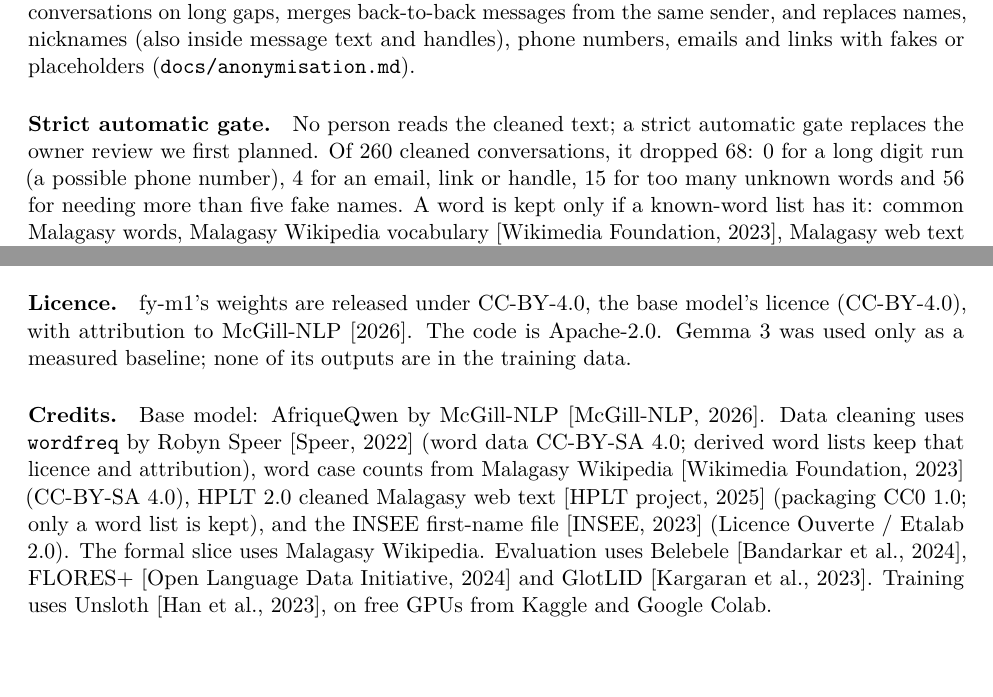
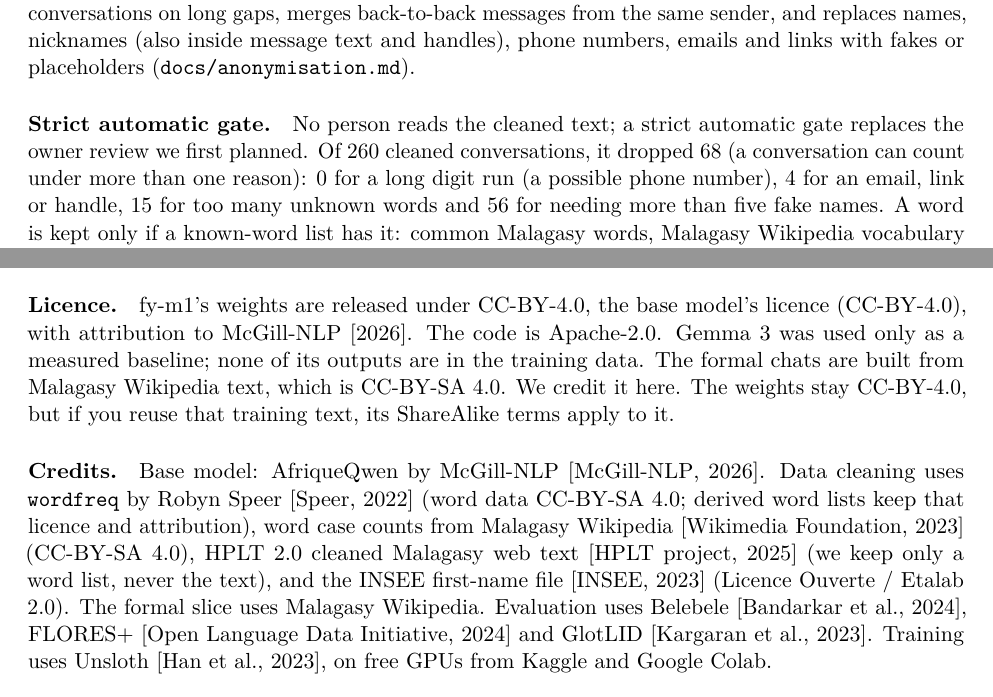
Before and after one commit to Fan1000-prog/fyM1, a LaTeX paper (paper/fym1.tex, which reads paper/numbers.tex): two parts of pages 2 and 6 of 8, joined at a grey line, cut so that both start at the same text. Compiled offline with pdfLaTeX.

Commit message:
Docs: Wikipedia CC-BY-SA note, overlapping drop reasons, licence row from results
- Licence sections in paper, README and model card say the formal chats
  come from CC-BY-SA 4.0 Wikipedia text and what that means for reuse.
- Paper: drop reasons can overlap; fix doubled 'expected'.
- README licence row filled from model_selection.json markers.
- Simpler HPLT credit; wrap long prose lines.

```diff
--- a/paper/fym1.tex
+++ b/paper/fym1.tex
@@ -88,7 +88,8 @@ names, nicknames (also inside message text and handles), phone numbers, emails a
 placeholders (\path{docs/anonymisation.md}).
 
 \paragraph{Strict automatic gate.} No person reads the cleaned text; a strict automatic gate replaces the
-owner review we first planned. Of \fyGateBefore{} cleaned conversations, it dropped \fyGateDropped{}:
+owner review we first planned. Of \fyGateBefore{} cleaned conversations, it dropped \fyGateDropped{}
+(a conversation can count under more than one reason):
 \fyGateDroppedNumber{} for a long digit run (a possible phone number), \fyGateDroppedContact{} for an
 email, link or handle, \fyGateDroppedUnknown{} for too many unknown words and \fyGateDroppedFakes{} for
 needing more than five fake names. A word is kept only if a known-word list has it: common Malagasy
@@ -278,12 +279,14 @@ safety-tested product.
 \section{Licence and credits}
 \paragraph{Licence.} fy-m1's weights are released under CC-BY-4.0, the base model's licence
 (\fyBaseLicense{}), with attribution to \citet{afriqueqwen}. The code is Apache-2.0. Gemma~3 was used only
-as a measured baseline; none of its outputs are in the training data.
+as a measured baseline; none of its outputs are in the training data. The formal chats are built from
+Malagasy Wikipedia text, which is CC-BY-SA 4.0. We credit it here. The weights stay CC-BY-4.0, but if
+you reuse that training text, its ShareAlike terms apply to it.
 
 \paragraph{Credits.} Base model: AfriqueQwen by McGill-NLP \citep{afriqueqwen}. Data cleaning uses
 \texttt{wordfreq} by Robyn Speer \citep{wordfreq} (word data CC-BY-SA 4.0; derived word lists keep that
 licence and attribution), word case counts from Malagasy Wikipedia \citep{wikipedia-dump} (CC-BY-SA 4.0),
-HPLT 2.0 cleaned Malagasy web text \citep{hplt2} (packaging CC0 1.0; only a word list is kept), and the
+HPLT 2.0 cleaned Malagasy web text \citep{hplt2} (we keep only a word list, never the text), and the
 INSEE first-name file \citep{insee-prenoms} (Licence Ouverte / Etalab 2.0). The formal slice uses Malagasy
 Wikipedia. Evaluation uses Belebele \citep{bandarkar-etal-2024-belebele}, FLORES+ \citep{floresplus} and
 GlotLID \citep{kargaran-etal-2023-glotlid}. Training uses Unsloth \citep{unsloth}, on free GPUs from Kaggle
--- a/paper/numbers.tex
+++ b/paper/numbers.tex
@@ -1,7 +1,6 @@
 % Generated by paper/make_numbers.py from results/. Do not edit by hand.
 \newcommand{\fyDataThreads}{1}
 \newcommand{\fyDataConversations}{192}
-\newcommand{\fyDataApproved}{\textbf{pending}}
 \newcommand{\fyDataIdentity}{\textbf{pending}}
 \newcommand{\fyDataFormal}{\textbf{pending}}
 \newcommand{\fyDataSynthetic}{\textbf{pending}}
@@ -77,16 +76,19 @@
 \newcommand{\fySelQwenChrfMgEn}{56.2}
 \newcommand{\fySelQwenChrfEnMg}{49.7}
 \newcommand{\fySelQwenSecStep}{83.3}
+\newcommand{\fySelQwenLicense}{CC-BY-4.0}
 \newcommand{\fySelGemmaFourBelebele}{\textbf{pending}}
 \newcommand{\fySelGemmaFourBelebeleChat}{75.0\%}
 \newcommand{\fySelGemmaFourChrfMgEn}{\textbf{pending}}
 \newcommand{\fySelGemmaFourChrfEnMg}{\textbf{pending}}
 \newcommand{\fySelGemmaFourSecStep}{\textbf{pending}}
+\newcommand{\fySelGemmaFourLicense}{Apache-2.0}
 \newcommand{\fySelGemmaThreeBelebele}{69.7\%}
 \newcommand{\fySelGemmaThreeBelebeleChat}{75.1\%}
 \newcommand{\fySelGemmaThreeChrfMgEn}{51.8}
 \newcommand{\fySelGemmaThreeChrfEnMg}{36.8}
 \newcommand{\fySelGemmaThreeSecStep}{122.4}
+\newcommand{\fySelGemmaThreeLicense}{Gemma Terms of Use}
 \newcommand{\fyGreetQwenMean}{2.90}
 \newcommand{\fyGreetQwenMalagasy}{95.0\%}
 \newcommand{\fyGreetGemmaFourMean}{2.85}
```
Also changed, not shown: MODEL_CARD.md (+7 -2 lines), README.md, paper/fym1.pdf, paper/fym1.tex (2 more changed lines).
